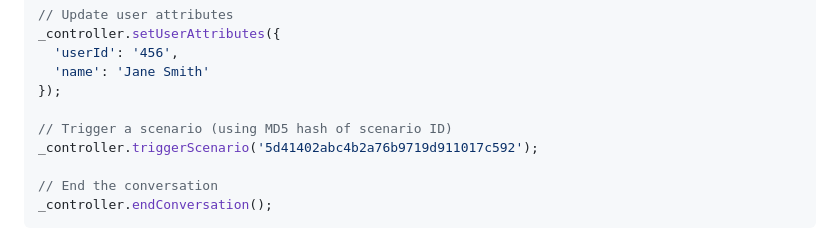
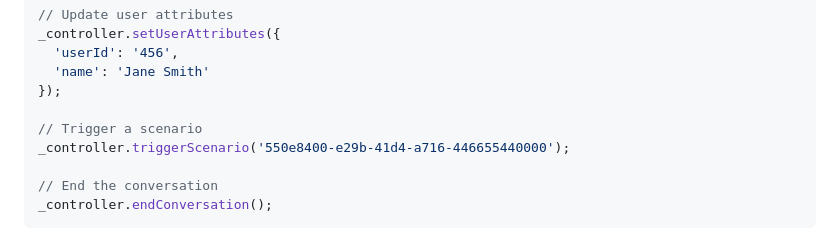
Before and after one commit to ebbot-ai/ebbot_flutter_ui, a Markdown page: README.md, the part around the change. Drawn GitHub-style.

```diff
--- a/README.md
+++ b/README.md
@@ -129,8 +129,8 @@ _controller.setUserAttributes({
   'name': 'Jane Smith'
 });
 
-// Trigger a scenario (using MD5 hash of scenario ID)
-_controller.triggerScenario('5d41402abc4b2a76b9719d911017c592');
+// Trigger a scenario
+_controller.triggerScenario('550e8400-e29b-41d4-a716-446655440000');
 
 // End the conversation
 _controller.endConversation();
```
Also changed, not shown: docs/api-controller.md (+8 -10 lines), docs/user-attributes.md (+0 -50 lines).
